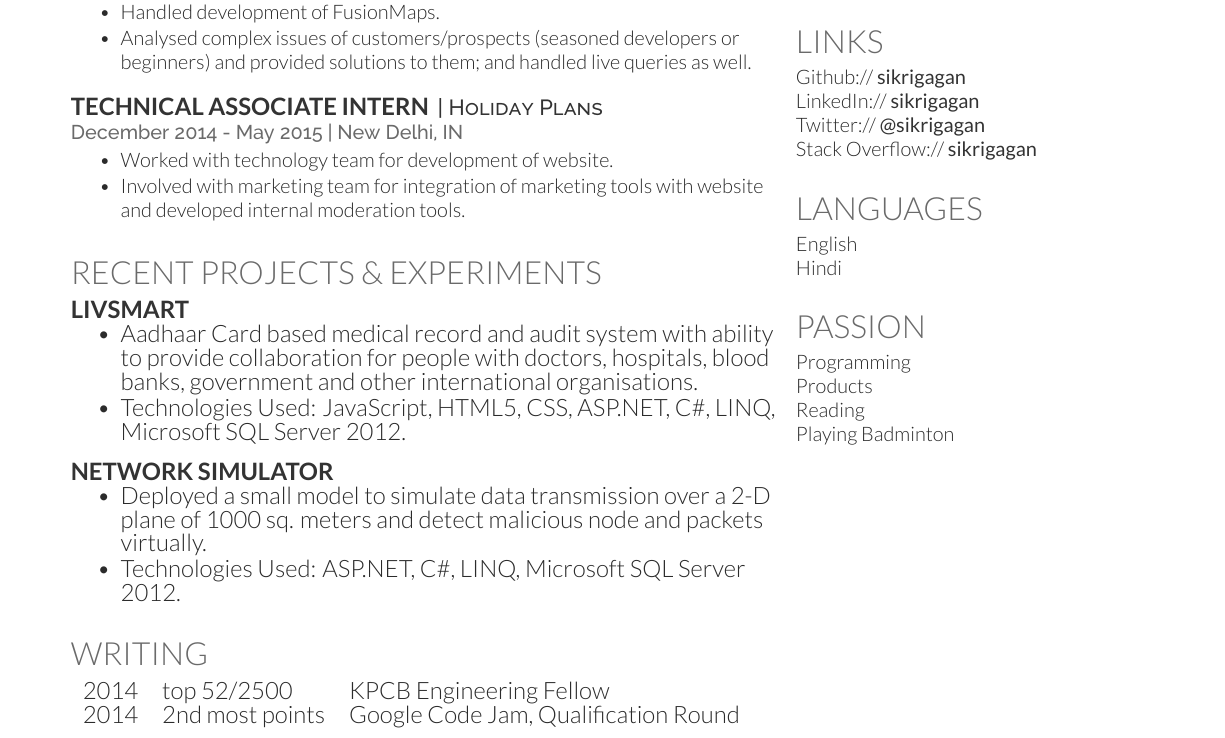
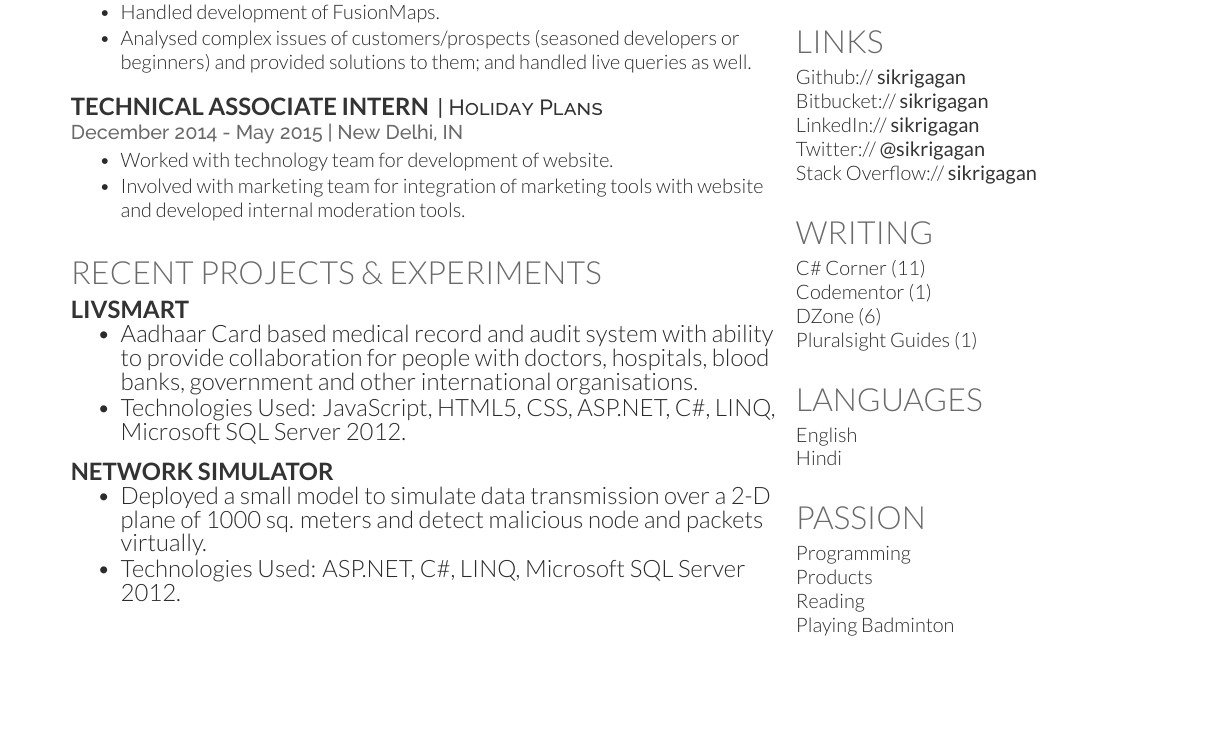
Before and after one commit to sikrigagan/gagan-resume, a LaTeX CV (main.tex): part of the page, cut so that both start at the same text, the shorter picture padded with empty space. Compiled offline with XeLaTeX.

Commit message:
Updated Option 1

```diff
--- a/main.tex
+++ b/main.tex
@@ -88,23 +89,13 @@
 
 
 %%%%%%%%%%%%%%%%%%%%%%%%%%%%%%%%%%%%%%
-%     WRITING
-%%%%%%%%%%%%%%%%%%%%%%%%%%%%%%%%%%%%%%
-\section{Writing}
-\begin{tabular}{rll}
-2014	     & top 52/2500  & KPCB Engineering Fellow\\
-2014	     & 2\textsuperscript{nd} most points  & Google Code Jam, Qualification Round\\
-\end{tabular}
-\sectionsep
-
-
-
-%%%%%%%%%%%%%%%%%%%%%%%%%%%%%%%%%%%%%%
 %     COLUMN TWO
 %%%%%%%%%%%%%%%%%%%%%%%%%%%%%%%%%%%%%%
 \end{minipage}
 \hfill
 \begin{minipage}[t]{0.33\textwidth}
+
+
 
 %%%%%%%%%%%%%%%%%%%%%%%%%%%%%%%%%%%%%%
 %     SKILLS
@@ -144,9 +135,22 @@ MacOS X, Windows
 
 \section{Links}
 Github:// \href{https://github.com/sikrigagan}{\custombold{sikrigagan}} \\
+Bitbucket:// \href{https://bitbucket.org/sikrigagan}{\custombold{sikrigagan}} \\
 LinkedIn://  \href{https://www.linkedin.com/in/sikrigagan}{\custombold{sikrigagan}} \\
 Twitter://  \href{https://twitter.com/sikrigagan}{\custombold{@sikrigagan}} \\
 Stack Overflow://  \href{https://stackoverflow.com/users/4129965/sikrigagan}{\custombold{sikrigagan}}
+\sectionsep
+
+
+
+%%%%%%%%%%%%%%%%%%%%%%%%%%%%%%%%%%%%%%
+%     WRITING
+%%%%%%%%%%%%%%%%%%%%%%%%%%%%%%%%%%%%%%
+\section{Writing}
+\textbf{\href{http://www.c-sharpcorner.com/members/gagan-sikri}{C\# Corner (11)}}\\
+\textbf{\href{https://www.codementor.io/sikrigagan}{Codementor (1)}}\\
+\textbf{\href{https://dzone.com/users/2733735/sikrigagan.html}{DZone (6)}}\\
+\textbf{\href{https://www.pluralsight.com/guides/author/sikrigagan}{Pluralsight Guides (1)}}\\
 \sectionsep
 
 
```
Also changed, not shown: main.tex (5 more changed lines).
